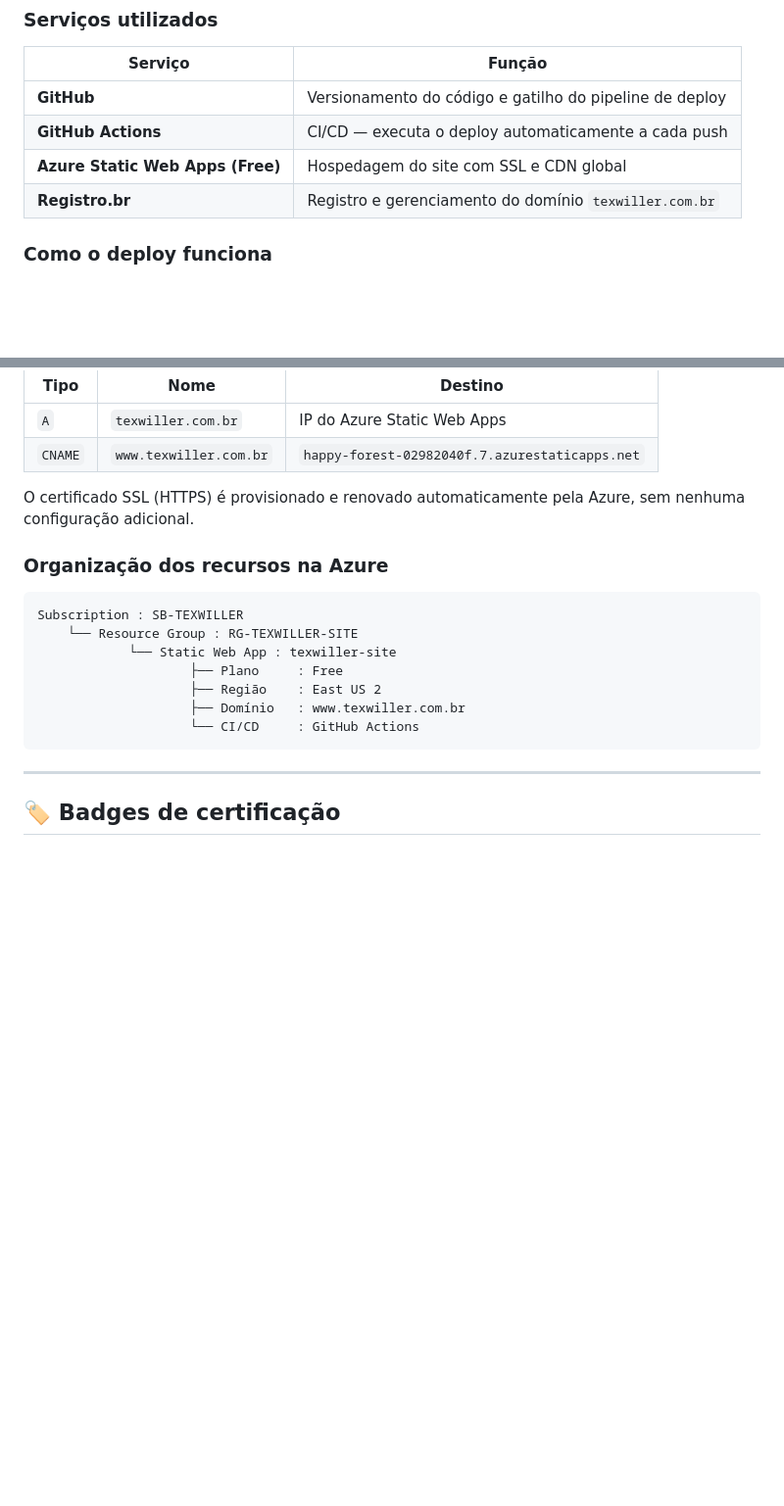
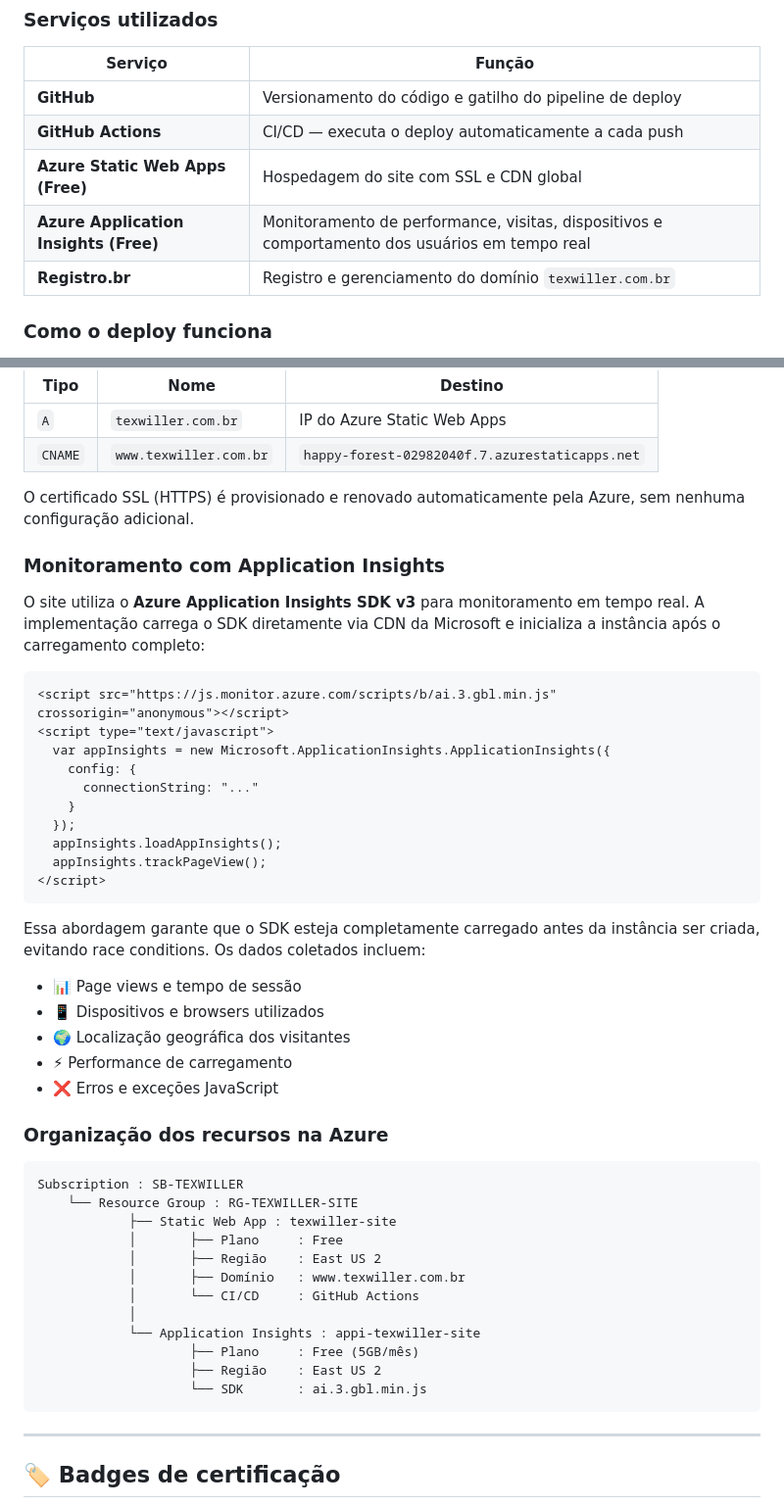
Before and after one commit to iamtexwiller/iamtexwiller.github.io, a Markdown page: README.md, 2 parts joined by grey strips. Shown at 98% size. GitHub-like rendering; blank space fills up the shorter version.

Commit message:
atualiza README com Application Insights

````diff
--- a/README.md
+++ b/README.md
@@ -73,6 +73,7 @@ Toda a infraestrutura foi montada utilizando serviços gratuitos, com o domínio
 | **GitHub** | Versionamento do código e gatilho do pipeline de deploy |
 | **GitHub Actions** | CI/CD — executa o deploy automaticamente a cada push |
 | **Azure Static Web Apps (Free)** | Hospedagem do site com SSL e CDN global |
+| **Azure Application Insights (Free)** | Monitoramento de performance, visitas, dispositivos e comportamento dos usuários em tempo real |
 | **Registro.br** | Registro e gerenciamento do domínio `texwiller.com.br` |
 
 ### Como o deploy funciona
@@ -109,16 +110,46 @@ O domínio `texwiller.com.br` está registrado no **Registro.br**, que também g
 
 O certificado SSL (HTTPS) é provisionado e renovado automaticamente pela Azure, sem nenhuma configuração adicional.
 
+### Monitoramento com Application Insights
+
+O site utiliza o **Azure Application Insights SDK v3** para monitoramento em tempo real. A implementação carrega o SDK diretamente via CDN da Microsoft e inicializa a instância após o carregamento completo:
+
+```html
+<script src="https://js.monitor.azure.com/scripts/b/ai.3.gbl.min.js" crossorigin="anonymous"></script>
+<script type="text/javascript">
+  var appInsights = new Microsoft.ApplicationInsights.ApplicationInsights({
+    config: {
+      connectionString: "..."
+    }
+  });
+  appInsights.loadAppInsights();
+  appInsights.trackPageView();
+</script>
+```
+
+Essa abordagem garante que o SDK esteja completamente carregado antes da instância ser criada, evitando race conditions. Os dados coletados incluem:
+
+- 📊 Page views e tempo de sessão
+- 📱 Dispositivos e browsers utilizados
+- 🌍 Localização geográfica dos visitantes
+- ⚡ Performance de carregamento
+- ❌ Erros e exceções JavaScript
+
 ### Organização dos recursos na Azure
 
 ```
 Subscription : SB-TEXWILLER
     └── Resource Group : RG-TEXWILLER-SITE
-            └── Static Web App : texwiller-site
-                    ├── Plano     : Free
+            ├── Static Web App : texwiller-site
+            │       ├── Plano     : Free
+            │       ├── Região    : East US 2
+            │       ├── Domínio   : www.texwiller.com.br
+            │       └── CI/CD     : GitHub Actions
+            │
+            └── Application Insights : appi-texwiller-site
+                    ├── Plano     : Free (5GB/mês)
                     ├── Região    : East US 2
-                    ├── Domínio   : www.texwiller.com.br
-                    └── CI/CD     : GitHub Actions
+                    └── SDK       : ai.3.gbl.min.js
 ```
 
 ---
````
